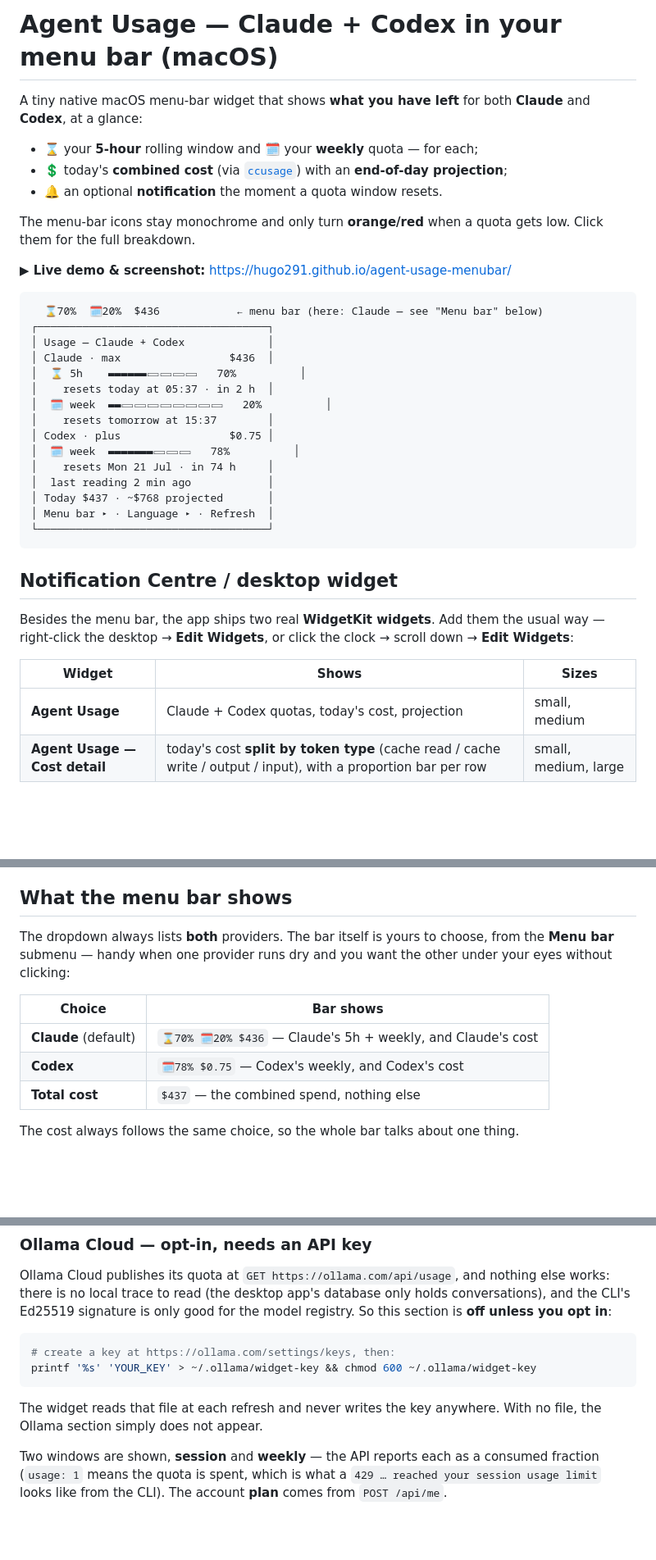
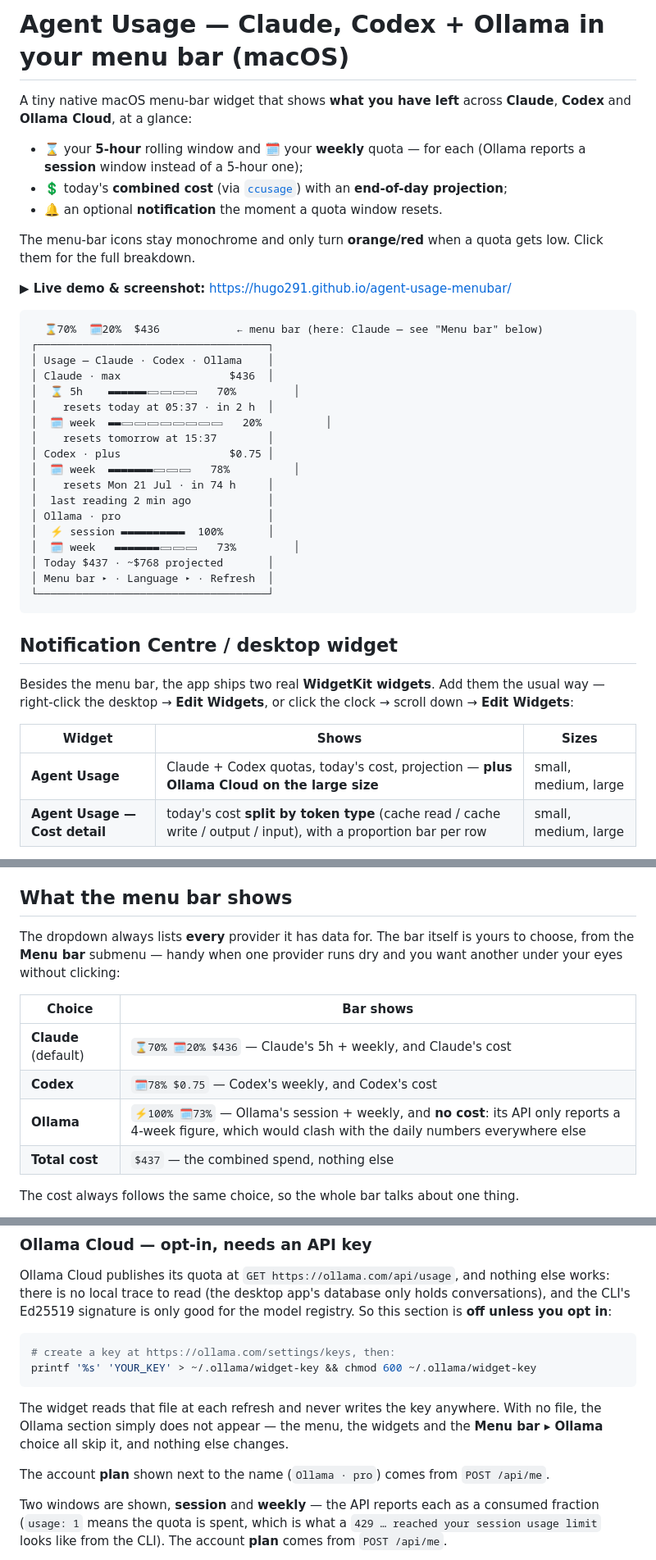
Before and after one commit to Hugo291/agent-usage-menubar, a Markdown page: README.md, 3 parts joined by grey strips. Shown at 82% size. Drawn GitHub-style; blank space fills up the shorter version.

Commit message:
README: give Ollama the same standing as Claude and Codex
Ollama was only described in "Where the numbers come from"; the title,
intro, dropdown mockup, widget table and menu-bar table still read as a
two-provider tool.

Also realigns two mockup rows that were 39 columns wide instead of 38 (one
of them predates this change).

Co-Authored-By: Claude Opus 4.8 <noreply@anthropic.com>

````diff
--- a/README.md
+++ b/README.md
@@ -1,9 +1,10 @@
-# Agent Usage — Claude + Codex in your menu bar (macOS)
+# Agent Usage — Claude, Codex + Ollama in your menu bar (macOS)
 
-A tiny native macOS menu-bar widget that shows **what you have left** for both
-**Claude** and **Codex**, at a glance:
+A tiny native macOS menu-bar widget that shows **what you have left** across
+**Claude**, **Codex** and **Ollama Cloud**, at a glance:
 
-- ⌛ your **5-hour** rolling window and 🗓 your **weekly** quota — for each;
+- ⌛ your **5-hour** rolling window and 🗓 your **weekly** quota — for each
+  (Ollama reports a **session** window instead of a 5-hour one);
 - 💲 today's **combined cost** (via [`ccusage`](https://github.com/ryoppippi/ccusage)) with an **end-of-day projection**;
 - 🔔 an optional **notification** the moment a quota window resets.
 
@@ -15,9 +16,9 @@ Click them for the full breakdown.
 ```
   ⌛70%  🗓20%  $436            ← menu bar (here: Claude — see "Menu bar" below)
 ┌────────────────────────────────────┐
-│ Usage — Claude + Codex             │
+│ Usage — Claude · Codex · Ollama    │
 │ Claude · max                 $436  │
-│  ⌛ 5h    ▬▬▬▬▬▬▭▭▭▭   70%          │
+│  ⌛ 5h    ▬▬▬▬▬▬▭▭▭▭   70%         │
 │    resets today at 05:37 · in 2 h  │
 │  🗓 week  ▬▬▭▭▭▭▭▭▭▭   20%          │
 │    resets tomorrow at 15:37        │
@@ -25,6 +26,9 @@ Click them for the full breakdown.
 │  🗓 week  ▬▬▬▬▬▬▬▭▭▭   78%          │
 │    resets Mon 21 Jul · in 74 h     │
 │  last reading 2 min ago            │
+│ Ollama · pro                       │
+│  ⚡ session ▬▬▬▬▬▬▬▬▬▬  100%       │
+│  🗓 week   ▬▬▬▬▬▬▬▭▭▭   73%         │
 │ Today $437 · ~$768 projected       │
 │ Menu bar ▸ · Language ▸ · Refresh  │
 └────────────────────────────────────┘
@@ -37,7 +41,7 @@ right-click the desktop → **Edit Widgets**, or click the clock → scroll down
 
 | Widget | Shows | Sizes |
 |---|---|---|
-| **Agent Usage** | Claude + Codex quotas, today's cost, projection | small, medium |
+| **Agent Usage** | Claude + Codex quotas, today's cost, projection — **plus Ollama Cloud on the large size** | small, medium, large |
 | **Agent Usage — Cost detail** | today's cost **split by token type** (cache read / cache write / output / input), with a proportion bar per row | small, medium, large |
 
 Both **large** sizes also carry a **token-share bar**: today's tokens split by provider, as a
@@ -65,14 +69,15 @@ Two consequences worth knowing:
 
 ## What the menu bar shows
 
-The dropdown always lists **both** providers. The bar itself is yours to choose, from the
-**Menu bar** submenu — handy when one provider runs dry and you want the other under your eyes
-without clicking:
+The dropdown always lists **every** provider it has data for. The bar itself is yours to choose,
+from the **Menu bar** submenu — handy when one provider runs dry and you want another under your
+eyes without clicking:
 
 | Choice | Bar shows |
 |---|---|
 | **Claude** (default) | `⌛70% 🗓20% $436` — Claude's 5h + weekly, and Claude's cost |
 | **Codex** | `🗓78% $0.75` — Codex's weekly, and Codex's cost |
+| **Ollama** | `⚡100% 🗓73%` — Ollama's session + weekly, and **no cost**: its API only reports a 4-week figure, which would clash with the daily numbers everywhere else |
 | **Total cost** | `$437` — the combined spend, nothing else |
 
 The cost always follows the same choice, so the whole bar talks about one thing.
@@ -150,7 +155,10 @@ printf '%s' 'YOUR_KEY' > ~/.ollama/widget-key && chmod 600 ~/.ollama/widget-key
 ```
 
 The widget reads that file at each refresh and never writes the key anywhere. With no file, the
-Ollama section simply does not appear.
+Ollama section simply does not appear — the menu, the widgets and the **Menu bar ▸ Ollama** choice
+all skip it, and nothing else changes.
+
+The account **plan** shown next to the name (`Ollama · pro`) comes from `POST /api/me`.
 
 Two windows are shown, **session** and **weekly** — the API reports each as a consumed fraction
 (`usage: 1` means the quota is spent, which is what a `429 … reached your session usage limit`
````
Also changed, not shown: other parts of README.md (+2 -2 lines).
